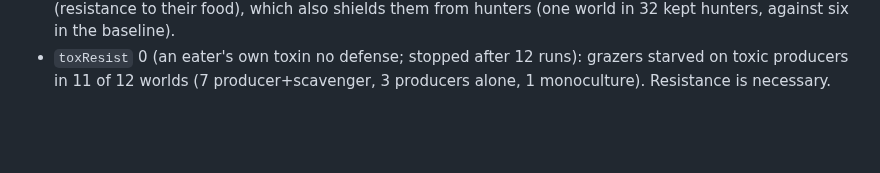
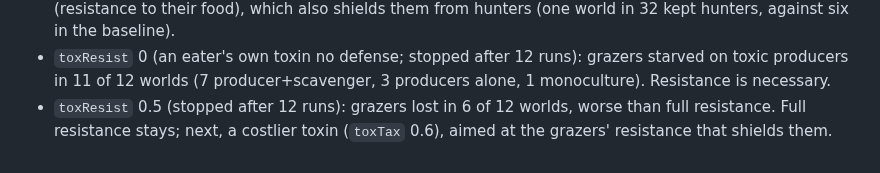
Before and after one commit to thallada/tidemote, a Markdown page: docs/claude-play-2026-11-05.md, the part around the change. Drawn GitHub-style; blank space fills up the shorter version.

Commit message:
Notes: toxResist 0.5
Co-Authored-By: Claude Opus 5.5 <noreply@anthropic.com>
Claude-Session: https://claude.ai/code/session_019R6UafZir5ddub3kfyAsR6

```diff
--- a/docs/claude-play-2026-11-05.md
+++ b/docs/claude-play-2026-11-05.md
@@ -40,3 +40,5 @@ play with myself: color that means something, and a way to ask whether a world h
   which also shields them from hunters (one world in 32 kept hunters, against six in the baseline).
 - `toxResist` 0 (an eater's own toxin no defense; stopped after 12 runs): grazers starved on toxic producers in 11
   of 12 worlds (7 producer+scavenger, 3 producers alone, 1 monoculture). Resistance is necessary.
+- `toxResist` 0.5 (stopped after 12 runs): grazers lost in 6 of 12 worlds, worse than full resistance. Full
+  resistance stays; next, a costlier toxin (`toxTax` 0.6), aimed at the grazers' resistance that shields them.
```
